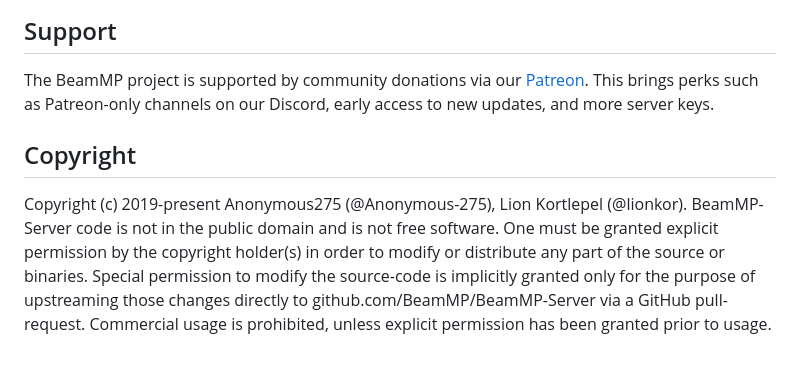
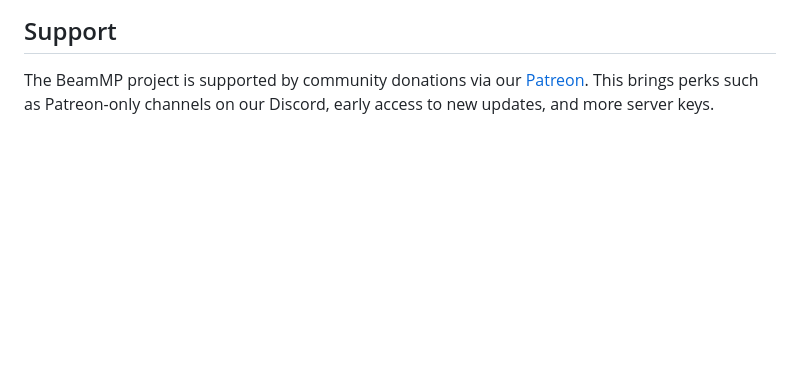
Before and after one commit to BeamMP/BeamMP-Server, a Markdown page: README.md, the part around the change. Drawn GitHub-style; blank space fills up the shorter version.

```diff
--- a/README.md
+++ b/README.md
@@ -92,9 +92,3 @@ Windows: No libraries.
 
 ## Support
 The BeamMP project is supported by community donations via our [Patreon](https://www.patreon.com/BeamMP). This brings perks such as Patreon-only channels on our Discord, early access to new updates, and more server keys.
-
-## Copyright
-
-Copyright (c) 2019-present Anonymous275 (@Anonymous-275), Lion Kortlepel (@lionkor).
-BeamMP-Server code is not in the public domain and is not free software. One must be granted explicit permission by the copyright holder(s) in order to modify or distribute any part of the source or binaries. Special permission to modify the source-code is implicitly granted only for the purpose of upstreaming those changes directly to github.com/BeamMP/BeamMP-Server via a GitHub pull-request.
-Commercial usage is prohibited, unless explicit permission has been granted prior to usage.
```
